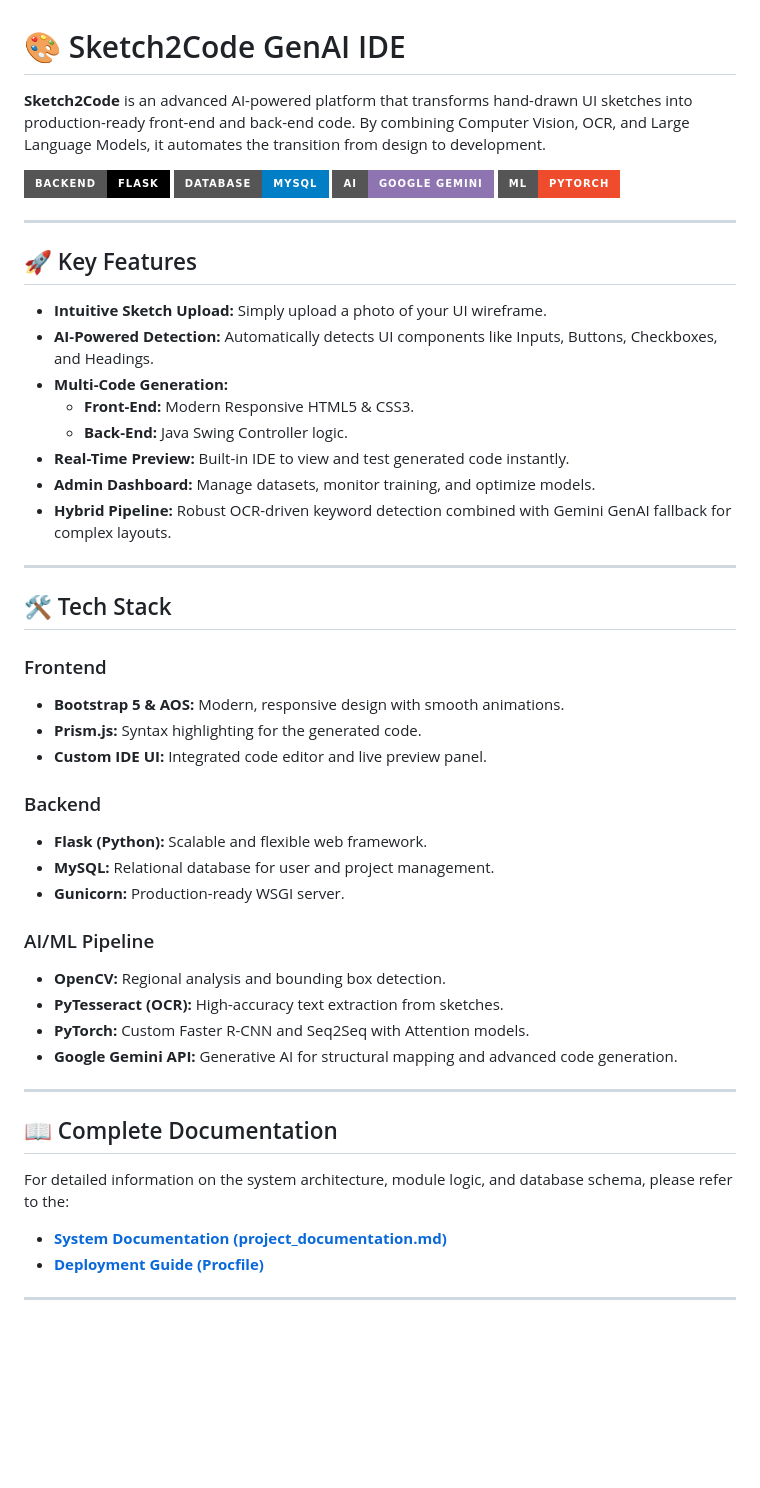
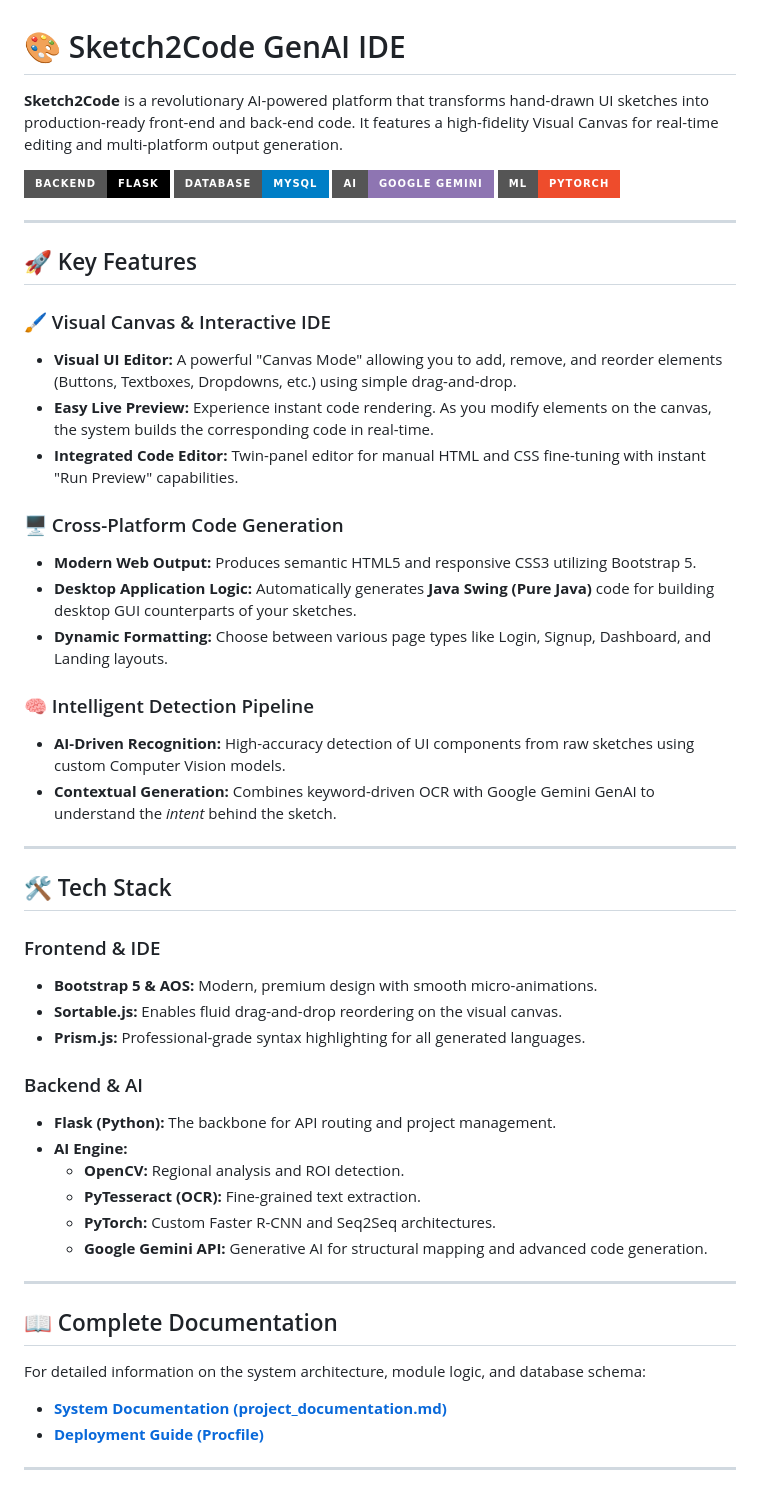
Before and after one commit to yuvarajaug-ctrl/sketch-to-code-GenAI-IDE, a Markdown page: README.md, the part around one of its changes. Drawn GitHub-style; badges without logos; blank space fills up the shorter version.

Commit message:
docs: add Java code generation, Visual Canvas Editor, and Live Preview features

```diff
--- a/README.md
+++ b/README.md
@@ -1,6 +1,6 @@
 # 🎨 Sketch2Code GenAI IDE
 
-**Sketch2Code** is an advanced AI-powered platform that transforms hand-drawn UI sketches into production-ready front-end and back-end code. By combining Computer Vision, OCR, and Large Language Models, it automates the transition from design to development.
+**Sketch2Code** is a revolutionary AI-powered platform that transforms hand-drawn UI sketches into production-ready front-end and back-end code. It features a high-fidelity Visual Canvas for real-time editing and multi-platform output generation.
 
 [![FastAPI](https://img.shields.io/badge/Backend-Flask-black?style=for-the-badge&logo=flask)](https://flask.palletsprojects.com/)
 [![MySQL](https://img.shields.io/badge/Database-MySQL-blue?style=for-the-badge&logo=mysql)](https://www.mysql.com/)
@@ -11,40 +11,42 @@
 
 ## 🚀 Key Features
 
-- **Intuitive Sketch Upload:** Simply upload a photo of your UI wireframe.
-- **AI-Powered Detection:** Automatically detects UI components like Inputs, Buttons, Checkboxes, and Headings.
-- **Multi-Code Generation:**
-  - **Front-End:** Modern Responsive HTML5 & CSS3.
-  - **Back-End:** Java Swing Controller logic.
-- **Real-Time Preview:** Built-in IDE to view and test generated code instantly.
-- **Admin Dashboard:** Manage datasets, monitor training, and optimize models.
-- **Hybrid Pipeline:** Robust OCR-driven keyword detection combined with Gemini GenAI fallback for complex layouts.
+### 🖌️ Visual Canvas & Interactive IDE
+- **Visual UI Editor:** A powerful "Canvas Mode" allowing you to add, remove, and reorder elements (Buttons, Textboxes, Dropdowns, etc.) using simple drag-and-drop.
+- **Easy Live Preview:** Experience instant code rendering. As you modify elements on the canvas, the system builds the corresponding code in real-time.
+- **Integrated Code Editor:** Twin-panel editor for manual HTML and CSS fine-tuning with instant "Run Preview" capabilities.
+
+### 🖥️ Cross-Platform Code Generation
+- **Modern Web Output:** Produces semantic HTML5 and responsive CSS3 utilizing Bootstrap 5.
+- **Desktop Application Logic:** Automatically generates **Java Swing (Pure Java)** code for building desktop GUI counterparts of your sketches.
+- **Dynamic Formatting:** Choose between various page types like Login, Signup, Dashboard, and Landing layouts.
+
+### 🧠 Intelligent Detection Pipeline
+- **AI-Driven Recognition:** High-accuracy detection of UI components from raw sketches using custom Computer Vision models.
+- **Contextual Generation:** Combines keyword-driven OCR with Google Gemini GenAI to understand the *intent* behind the sketch.
 
 ---
 
 ## 🛠️ Tech Stack
 
-### Frontend
-- **Bootstrap 5 & AOS:** Modern, responsive design with smooth animations.
-- **Prism.js:** Syntax highlighting for the generated code.
-- **Custom IDE UI:** Integrated code editor and live preview panel.
+### Frontend & IDE
+- **Bootstrap 5 & AOS:** Modern, premium design with smooth micro-animations.
+- **Sortable.js:** Enables fluid drag-and-drop reordering on the visual canvas.
+- **Prism.js:** Professional-grade syntax highlighting for all generated languages.
 
-### Backend
-- **Flask (Python):** Scalable and flexible web framework.
-- **MySQL:** Relational database for user and project management.
-- **Gunicorn:** Production-ready WSGI server.
-
-### AI/ML Pipeline
-- **OpenCV:** Regional analysis and bounding box detection.
-- **PyTesseract (OCR):** High-accuracy text extraction from sketches.
-- **PyTorch:** Custom Faster R-CNN and Seq2Seq with Attention models.
-- **Google Gemini API:** Generative AI for structural mapping and advanced code generation.
+### Backend & AI
+- **Flask (Python):** The backbone for API routing and project management.
+- **AI Engine:**
+  - **OpenCV:** Regional analysis and ROI detection.
+  - **PyTesseract (OCR):** Fine-grained text extraction.
+  - **PyTorch:** Custom Faster R-CNN and Seq2Seq architectures.
+  - **Google Gemini API:** Generative AI for structural mapping and advanced code generation.
 
 ---
 
 ## 📖 Complete Documentation
 
-For detailed information on the system architecture, module logic, and database schema, please refer to the:
+For detailed information on the system architecture, module logic, and database schema:
 - [**System Documentation (project_documentation.md)**](file:///z:/s2c/project_documentation.md)
 - [**Deployment Guide (Procfile)**](file:///z:/s2c/Procfile)
 
```
Also changed, not shown: other parts of README.md (+4 -32 lines), project_documentation.md (+42 -85 lines).
